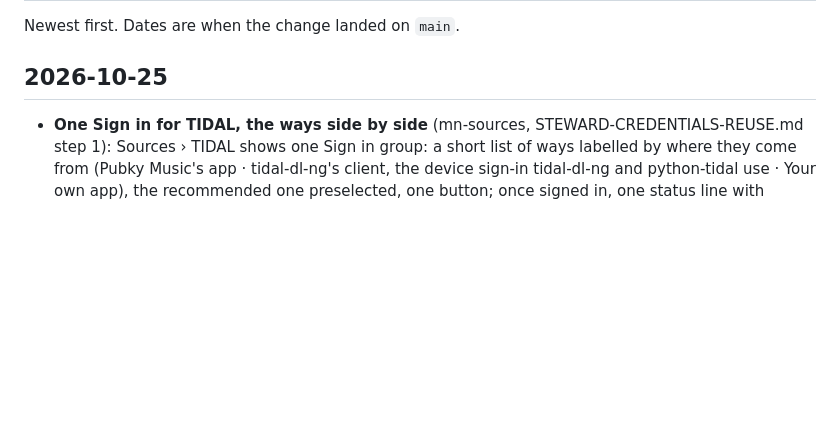
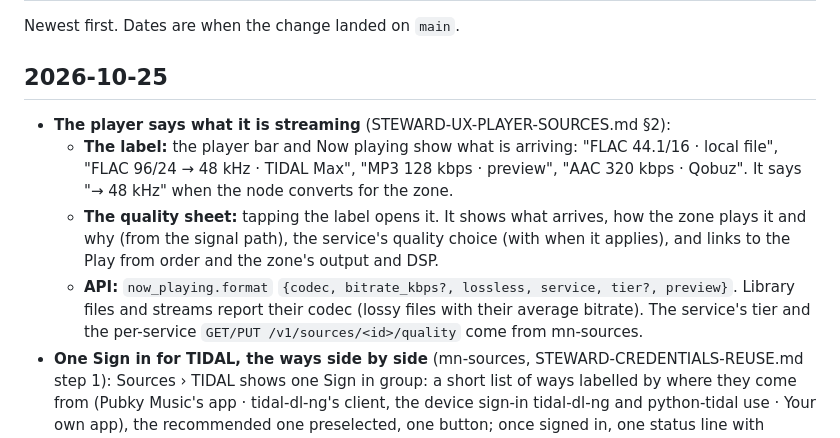
Before and after one commit to gillohner/pubky-music-node, a Markdown page: docs/CHANGELOG.md, the part around the change. GitHub-like rendering; blank space fills up the shorter version.

```diff
--- a/docs/CHANGELOG.md
+++ b/docs/CHANGELOG.md
@@ -4,6 +4,10 @@ Newest first. Dates are when the change landed on `main`.
 
 ## 2026-10-25
 
+- **The player says what it is streaming** (STEWARD-UX-PLAYER-SOURCES.md §2):
+  - **The label:** the player bar and Now playing show what is arriving: "FLAC 44.1/16 · local file", "FLAC 96/24 → 48 kHz · TIDAL Max", "MP3 128 kbps · preview", "AAC 320 kbps · Qobuz". It says "→ 48 kHz" when the node converts for the zone.
+  - **The quality sheet:** tapping the label opens it. It shows what arrives, how the zone plays it and why (from the signal path), the service's quality choice (with when it applies), and links to the Play from order and the zone's output and DSP.
+  - **API:** `now_playing.format` `{codec, bitrate_kbps?, lossless, service, tier?, preview}`. Library files and streams report their codec (lossy files with their average bitrate). The service's tier and the per-service `GET/PUT /v1/sources/<id>/quality` come from mn-sources.
 - **One Sign in for TIDAL, the ways side by side** (mn-sources, STEWARD-CREDENTIALS-REUSE.md step 1): Sources › TIDAL shows one Sign in group: a short list of ways labelled by where they come from (Pubky Music's app · tidal-dl-ng's client, the device sign-in tidal-dl-ng and python-tidal use · Your own app), the recommended one preselected, one button; once signed in, one status line with Change way and Sign out. Picking tidal-dl-ng's client is what the Full tracks switch used to do; quality and health stay under it. The Sources list says per source which way is in use. `GET/PUT/DELETE /v1/sources/{source}/signin`; `/v1/sources` rows carry `sign_in`. Sign-ins imported from other apps on the machine and a pasted token follow as further ways.
 
 ## 2026-10-24
```
Also changed, not shown: docs/api.md (+1 -1 lines), docs/ux/shots/quality-now-playing-390.png (added), docs/ux/shots/quality-sheet-1440.png (added), docs/ux/shots/quality-sheet-preview-390.png (added), 10 other files.
